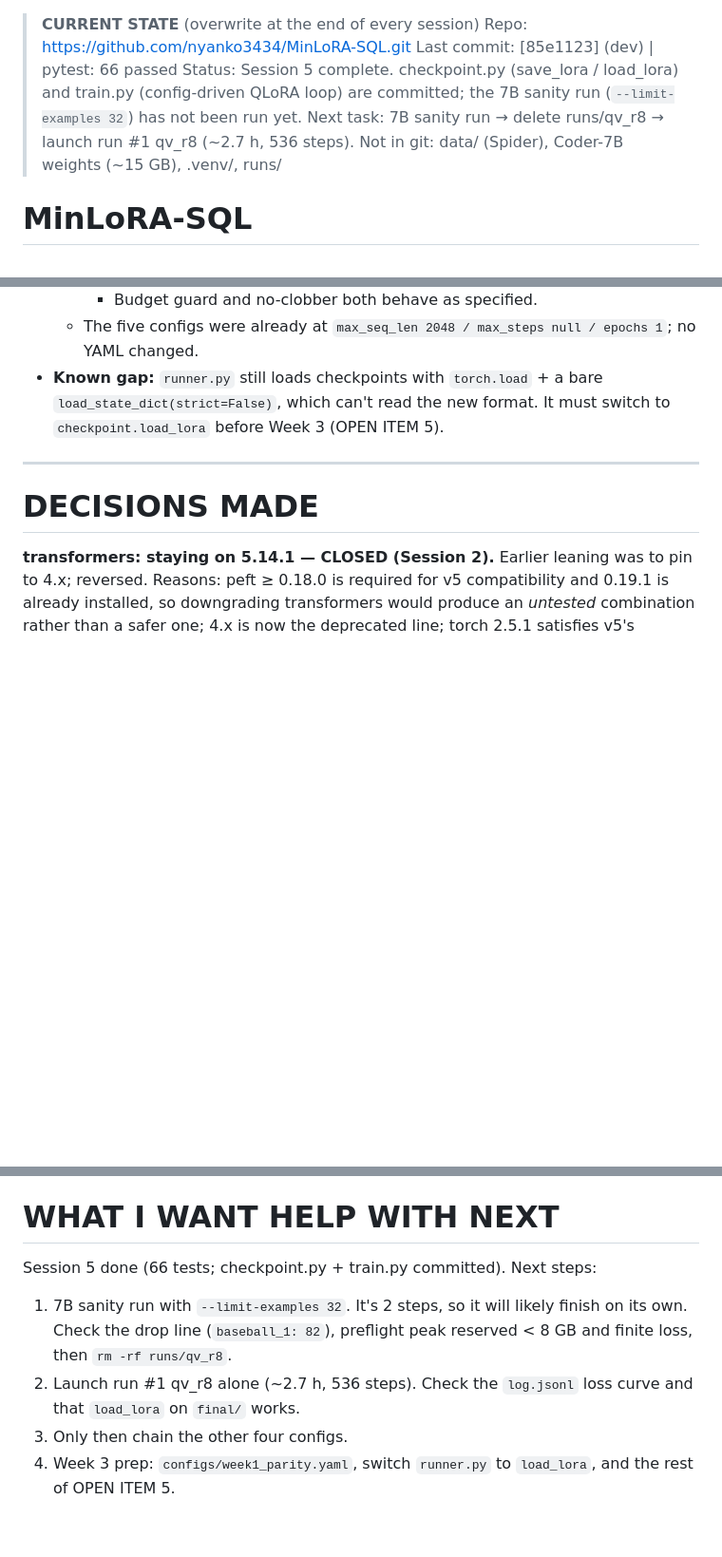
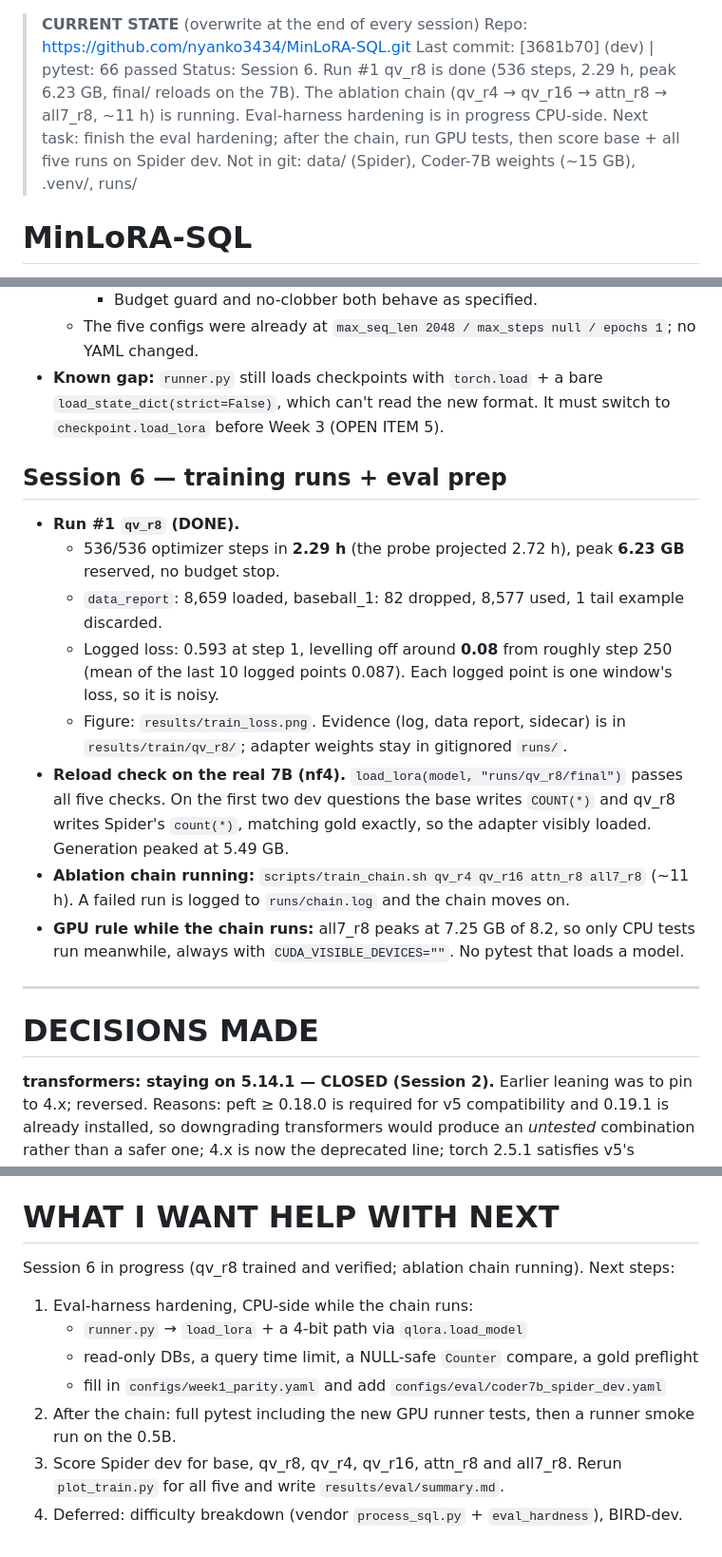
Before and after one commit to nyanko3434/MinLoRA-SQL, a Markdown page: docs/README.md, 3 parts joined by grey strips. Shown at 95% size. Drawn GitHub-style; blank space fills up the shorter version.

Commit message:
Add training-curve plot and qv_r8 run evidence; docs for Session 6

```diff
--- a/docs/README.md
+++ b/docs/README.md
@@ -1,9 +1,11 @@
 > **CURRENT STATE** (overwrite at the end of every session)
 > Repo: https://github.com/nyanko3434/MinLoRA-SQL.git
-> Last commit: [85e1123] (dev) | pytest: 66 passed
-> Status: Session 5 complete. checkpoint.py (save_lora / load_lora) and train.py (config-driven
-> QLoRA loop) are committed; the 7B sanity run (`--limit-examples 32`) has not been run yet.
-> Next task: 7B sanity run → delete runs/qv_r8 → launch run #1 qv_r8 (~2.7 h, 536 steps).
+> Last commit: [3681b70] (dev) | pytest: 66 passed
+> Status: Session 6. Run #1 qv_r8 is done (536 steps, 2.29 h, peak 6.23 GB, final/ reloads on the
+> 7B). The ablation chain (qv_r4 → qv_r16 → attn_r8 → all7_r8, ~11 h) is running. Eval-harness
+> hardening is in progress CPU-side.
+> Next task: finish the eval hardening; after the chain, run GPU tests, then score base + all five
+> runs on Spider dev.
 > Not in git: data/ (Spider), Coder-7B weights (~15 GB), .venv/, runs/
 
 # MinLoRA-SQL
@@ -463,6 +465,24 @@ Downgraded from live bug to: **add `assert pad_id != eos_id` when batching start
   `load_state_dict(strict=False)`, which can't read the new format. It must switch to
   `checkpoint.load_lora` before Week 3 (OPEN ITEM 5).
 
+## Session 6 — training runs + eval prep
+
+- **Run #1 `qv_r8` (DONE).**
+  - 536/536 optimizer steps in **2.29 h** (the probe projected 2.72 h), peak **6.23 GB**
+    reserved, no budget stop.
+  - `data_report`: 8,659 loaded, baseball_1: 82 dropped, 8,577 used, 1 tail example discarded.
+  - Logged loss: 0.593 at step 1, levelling off around **0.08** from roughly step 250 (mean of
+    the last 10 logged points 0.087). Each logged point is one window's loss, so it is noisy.
+  - Figure: `results/train_loss.png`. Evidence (log, data report, sidecar) is in
+    `results/train/qv_r8/`; adapter weights stay in gitignored `runs/`.
+- **Reload check on the real 7B (nf4).** `load_lora(model, "runs/qv_r8/final")` passes all five
+  checks. On the first two dev questions the base writes `COUNT(*)` and qv_r8 writes Spider's
+  `count(*)`, matching gold exactly, so the adapter visibly loaded. Generation peaked at 5.49 GB.
+- **Ablation chain running:** `scripts/train_chain.sh qv_r4 qv_r16 attn_r8 all7_r8` (~11 h).
+  A failed run is logged to `runs/chain.log` and the chain moves on.
+- **GPU rule while the chain runs:** all7_r8 peaks at 7.25 GB of 8.2, so only CPU tests run
+  meanwhile, always with `CUDA_VISIBLE_DEVICES=""`. No pytest that loads a model.
+
 ---
 
 # DECISIONS MADE
@@ -849,13 +874,14 @@ Session 3 housekeeping note above.)*
 
 # WHAT I WANT HELP WITH NEXT
 
-Session 5 done (66 tests; checkpoint.py + train.py committed). Next steps:
+Session 6 in progress (qv_r8 trained and verified; ablation chain running). Next steps:
 
-1. 7B sanity run with `--limit-examples 32`. It's 2 steps, so it will likely finish on its own.
-   Check the drop line (`baseball_1: 82`), preflight peak reserved < 8 GB and finite loss, then
-   `rm -rf runs/qv_r8`.
-2. Launch run #1 qv_r8 alone (~2.7 h, 536 steps). Check the `log.jsonl` loss curve and that
-   `load_lora` on `final/` works.
-3. Only then chain the other four configs.
-4. Week 3 prep: `configs/week1_parity.yaml`, switch `runner.py` to `load_lora`, and the rest of
-   OPEN ITEM 5.
+1. Eval-harness hardening, CPU-side while the chain runs:
+   - `runner.py` → `load_lora` + a 4-bit path via `qlora.load_model`
+   - read-only DBs, a query time limit, a NULL-safe `Counter` compare, a gold preflight
+   - fill in `configs/week1_parity.yaml` and add `configs/eval/coder7b_spider_dev.yaml`
+2. After the chain: full pytest including the new GPU runner tests, then a runner smoke run on
+   the 0.5B.
+3. Score Spider dev for base, qv_r8, qv_r4, qv_r16, attn_r8 and all7_r8. Rerun
+   `plot_train.py` for all five and write `results/eval/summary.md`.
+4. Deferred: difficulty breakdown (vendor `process_sql.py` + `eval_hardness`), BIRD-dev.
```
Also changed, not shown: other parts of docs/README.md (+7 -2 lines), CLAUDE.md (+16 -2 lines), results/train_loss.png (added), 4 other files.
